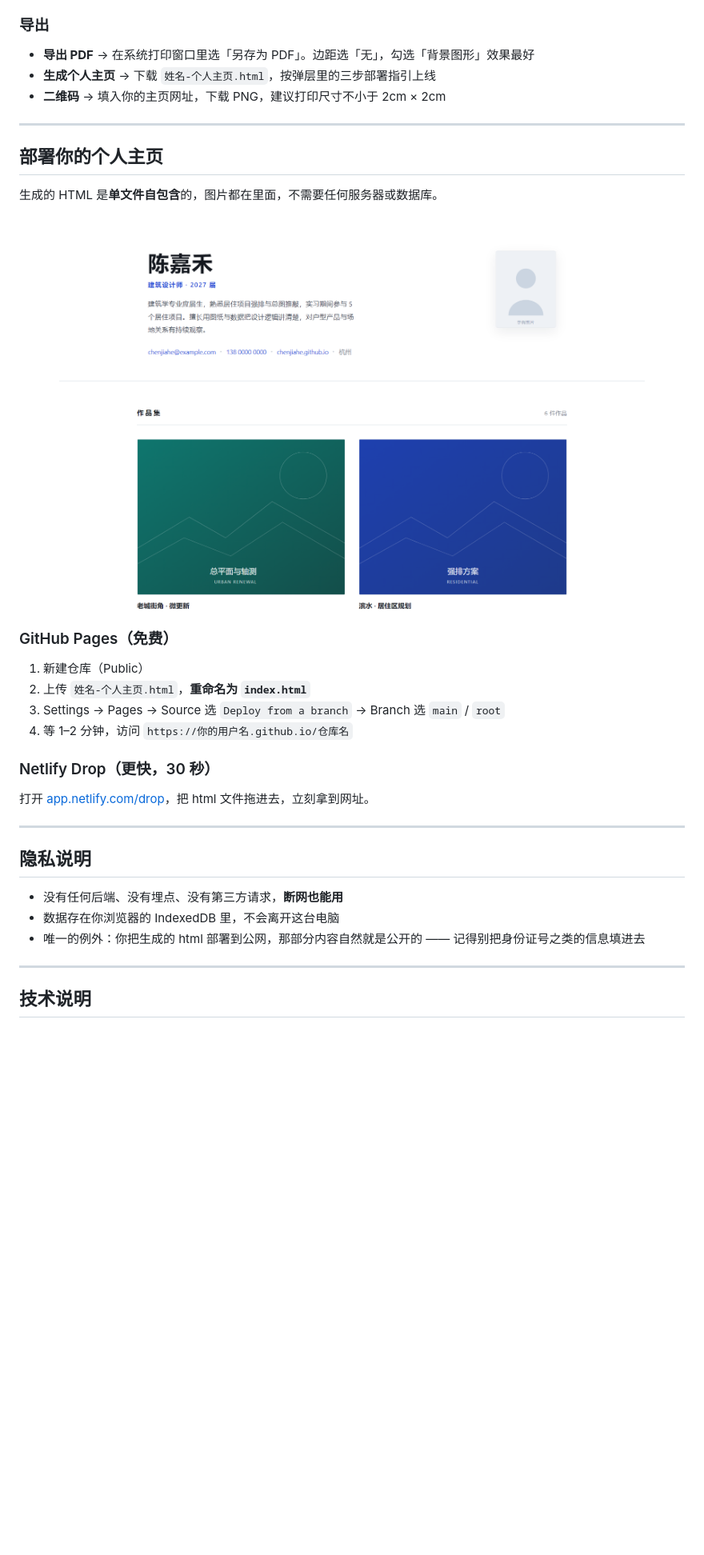
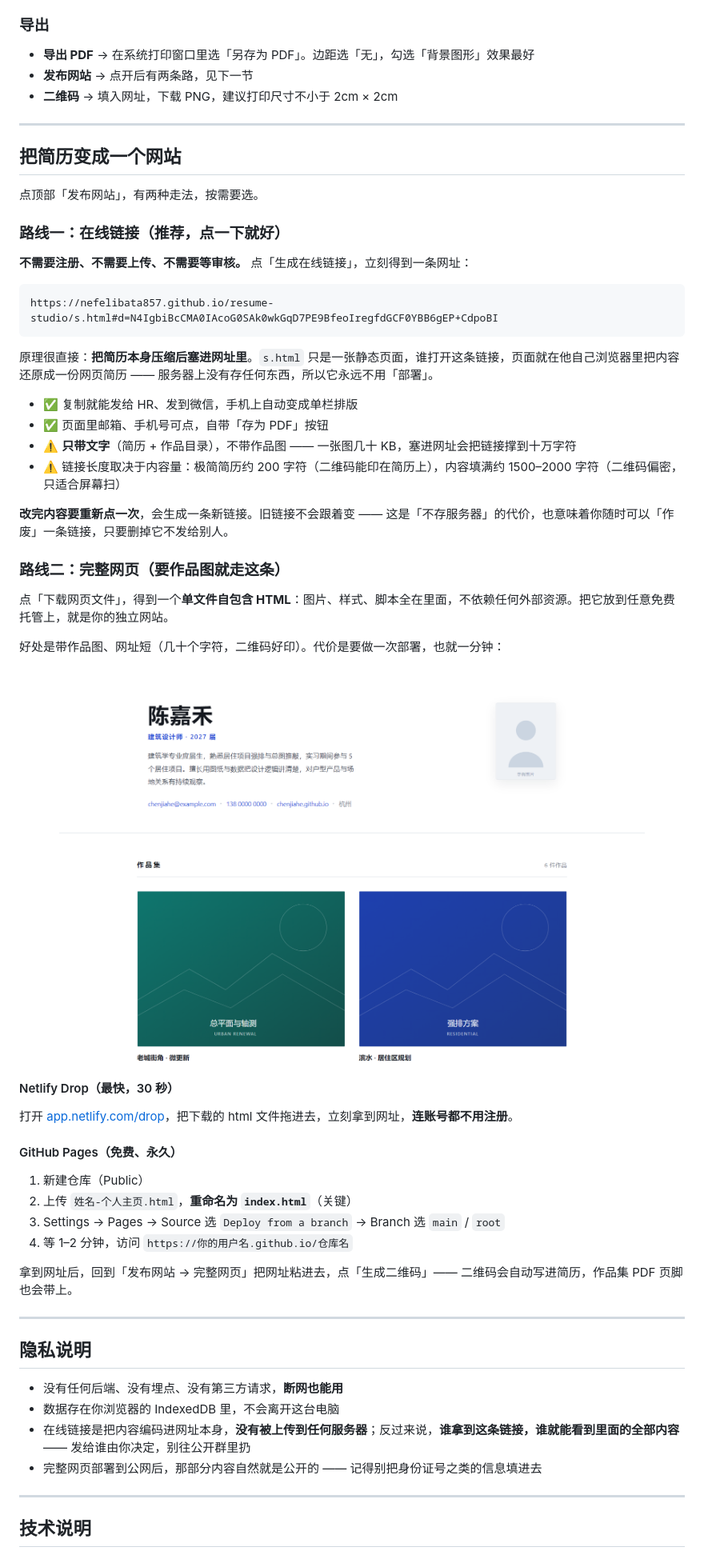
Before and after one commit to Nefelibata857/resume-studio, a Markdown page: README.md, the part around one of its changes. Shown at 80% size. Rendered like a GitHub page; blank space fills up the shorter version.

````diff
--- a/README.md
+++ b/README.md
@@ -102,13 +109,36 @@
 ### 导出
 
 - **导出 PDF** → 在系统打印窗口里选「另存为 PDF」。边距选「无」，勾选「背景图形」效果最好
-- **生成个人主页** → 下载 `姓名-个人主页.html`，按弹层里的三步部署指引上线
-- **二维码** → 填入你的主页网址，下载 PNG，建议打印尺寸不小于 2cm × 2cm
+- **发布网站** → 点开后有两条路，见下一节
+- **二维码** → 填入网址，下载 PNG，建议打印尺寸不小于 2cm × 2cm
 
 ---
 
-## 部署你的个人主页
+## 把简历变成一个网站
 
-生成的 HTML 是**单文件自包含**的，图片都在里面，不需要任何服务器或数据库。
+点顶部「发布网站」，有两种走法，按需要选。
+
+### 路线一：在线链接（推荐，点一下就好）
+
+**不需要注册、不需要上传、不需要等审核。** 点「生成在线链接」，立刻得到一条网址：
+
+```
+https://nefelibata857.github.io/resume-studio/s.html#d=N4IgbiBcCMA0IAcoG0SAk0wkGqD7PE9BfeoIregfdGCF0YBB6gEP+CdpoBI
+```
+
+原理很直接：**把简历本身压缩后塞进网址里**。`s.html` 只是一张静态页面，谁打开这条链接，页面就在他自己浏览器里把内容还原成一份网页简历 —— 服务器上没有存任何东西，所以它永远不用「部署」。
+
+- ✅ 复制就能发给 HR、发到微信，手机上自动变成单栏排版
+- ✅ 页面里邮箱、手机号可点，自带「存为 PDF」按钮
+- ⚠️ **只带文字**（简历 + 作品目录），不带作品图 —— 一张图几十 KB，塞进网址会把链接撑到十万字符
+- ⚠️ 链接长度取决于内容量：极简简历约 200 字符（二维码能印在简历上），内容填满约 1500–2000 字符（二维码偏密，只适合屏幕扫）
+
+**改完内容要重新点一次**，会生成一条新链接。旧链接不会跟着变 —— 这是「不存服务器」的代价，也意味着你随时可以「作废」一条链接，只要删掉它不发给别人。
+
+### 路线二：完整网页（要作品图就走这条）
+
+点「下载网页文件」，得到一个**单文件自包含 HTML**：图片、样式、脚本全在里面，不依赖任何外部资源。把它放到任意免费托管上，就是你的独立网站。
+
+好处是带作品图、网址短（几十个字符，二维码好印）。代价是要做一次部署，也就一分钟：
 
 <p align="center">
@@ -116,15 +146,17 @@
 </p>
 
-### GitHub Pages（免费）
+#### Netlify Drop（最快，30 秒）
+
+打开 [app.netlify.com/drop](https://app.netlify.com/drop)，把下载的 html 文件拖进去，立刻拿到网址，**连账号都不用注册**。
+
+#### GitHub Pages（免费、永久）
 
 1. 新建仓库（Public）
-2. 上传 `姓名-个人主页.html`，**重命名为 `index.html`**
+2. 上传 `姓名-个人主页.html`，**重命名为 `index.html`**（关键）
 3. Settings → Pages → Source 选 `Deploy from a branch` → Branch 选 `main` / `root`
 4. 等 1–2 分钟，访问 `https://你的用户名.github.io/仓库名`
 
-### Netlify Drop（更快，30 秒）
-
-打开 [app.netlify.com/drop](https://app.netlify.com/drop)，把 html 文件拖进去，立刻拿到网址。
+拿到网址后，回到「发布网站 → 完整网页」把网址粘进去，点「生成二维码」—— 二维码会自动写进简历，作品集 PDF 页脚也会带上。
 
 ---
 
@@ -132,7 +164,8 @@
 
 - 没有任何后端、没有埋点、没有第三方请求，**断网也能用**
 - 数据存在你浏览器的 IndexedDB 里，不会离开这台电脑
-- 唯一的例外：你把生成的 html 部署到公网，那部分内容自然就是公开的 —— 记得别把身份证号之类的信息填进去
+- 在线链接是把内容编码进网址本身，**没有被上传到任何服务器**；反过来说，**谁拿到这条链接，谁就能看到里面的全部内容** —— 发给谁由你决定，别往公开群里扔
+- 完整网页部署到公网后，那部分内容自然就是公开的 —— 记得别把身份证号之类的信息填进去
 
 ---
 
````
Also changed, not shown: other parts of README.md (+33 -13 lines), docs/portfolio.png, docs/preview.png, docs/share.png (added), 8 other files.
